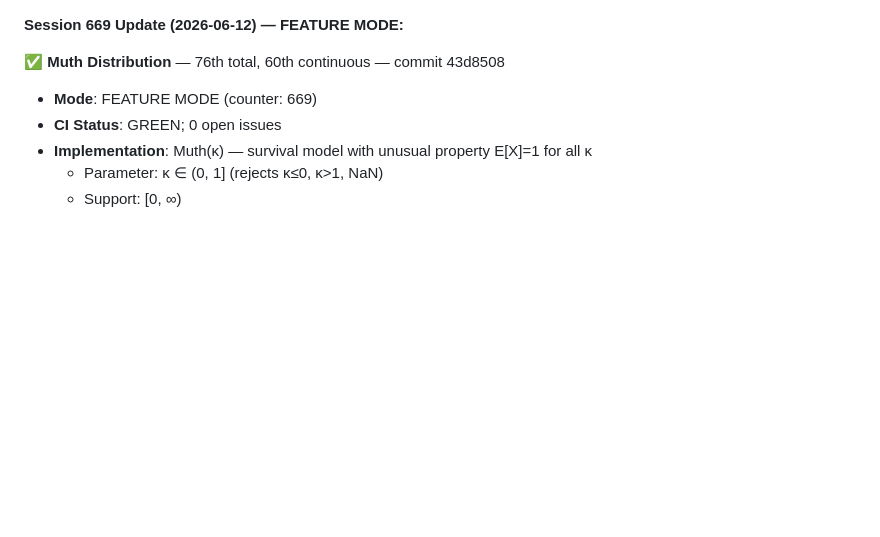
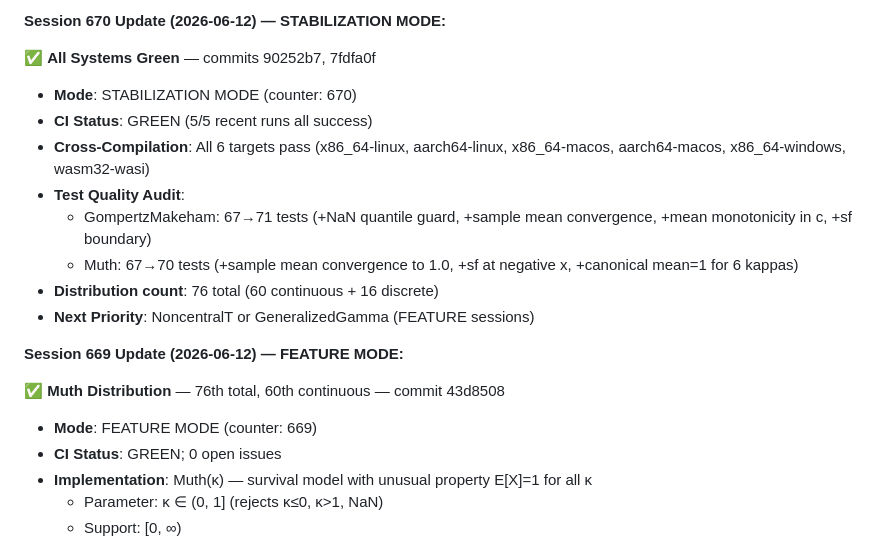
Before and after one commit to yusa-imit/zuda, a Markdown page: .claude/memory/project-context.md, the part around the change. Drawn GitHub-style; blank space fills up the shorter version.

Commit message:
chore: update session memory

```diff
--- a/.claude/memory/project-context.md
+++ b/.claude/memory/project-context.md
@@ -1,3 +1,15 @@
+**Session 670 Update (2026-06-12) — STABILIZATION MODE:**
+
+✅ **All Systems Green** — commits 90252b7, 7fdfa0f
+- **Mode**: STABILIZATION MODE (counter: 670)
+- **CI Status**: GREEN (5/5 recent runs all success)
+- **Cross-Compilation**: All 6 targets pass (x86_64-linux, aarch64-linux, x86_64-macos, aarch64-macos, x86_64-windows, wasm32-wasi)
+- **Test Quality Audit**:
+  * GompertzMakeham: 67→71 tests (+NaN quantile guard, +sample mean convergence, +mean monotonicity in c, +sf boundary)
+  * Muth: 67→70 tests (+sample mean convergence to 1.0, +sf at negative x, +canonical mean=1 for 6 kappas)
+- **Distribution count**: 76 total (60 continuous + 16 discrete)
+- **Next Priority**: NoncentralT or GeneralizedGamma (FEATURE sessions)
+
 **Session 669 Update (2026-06-12) — FEATURE MODE:**
 
 ✅ **Muth Distribution** — 76th total, 60th continuous — commit 43d8508
```
